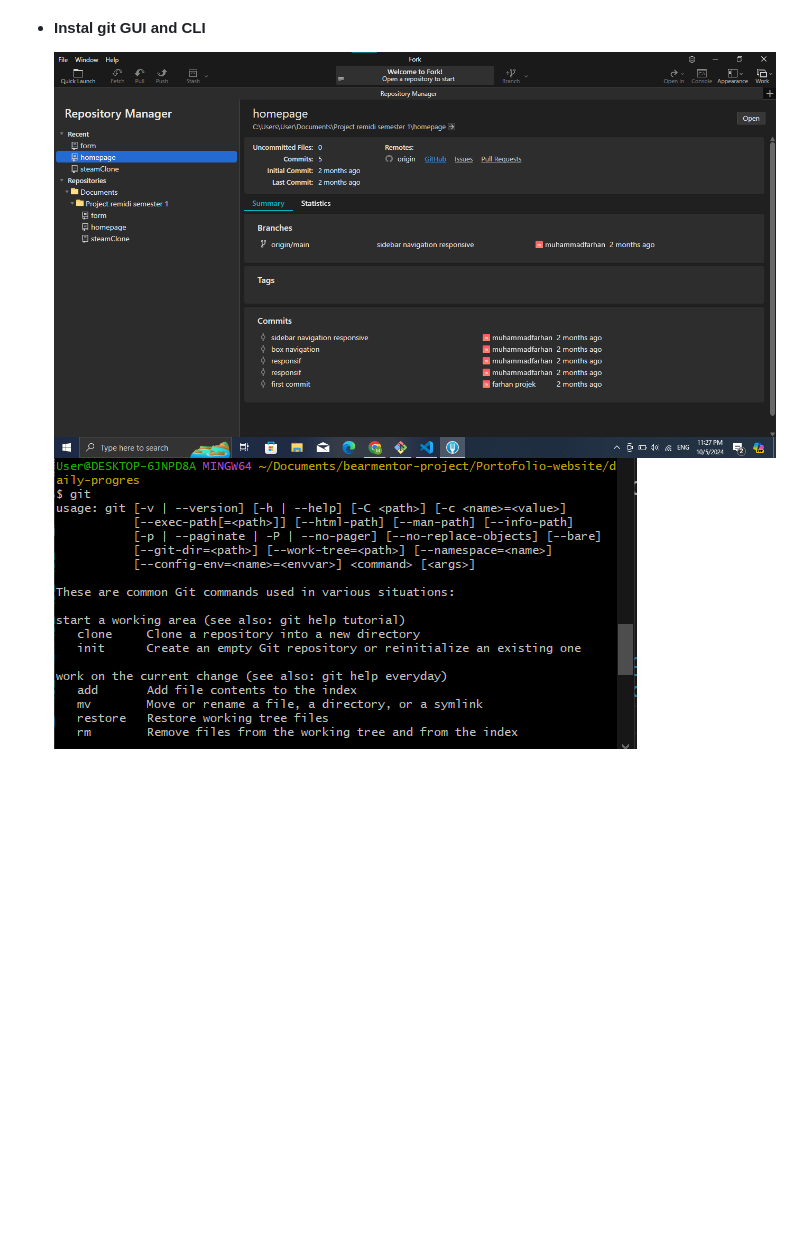
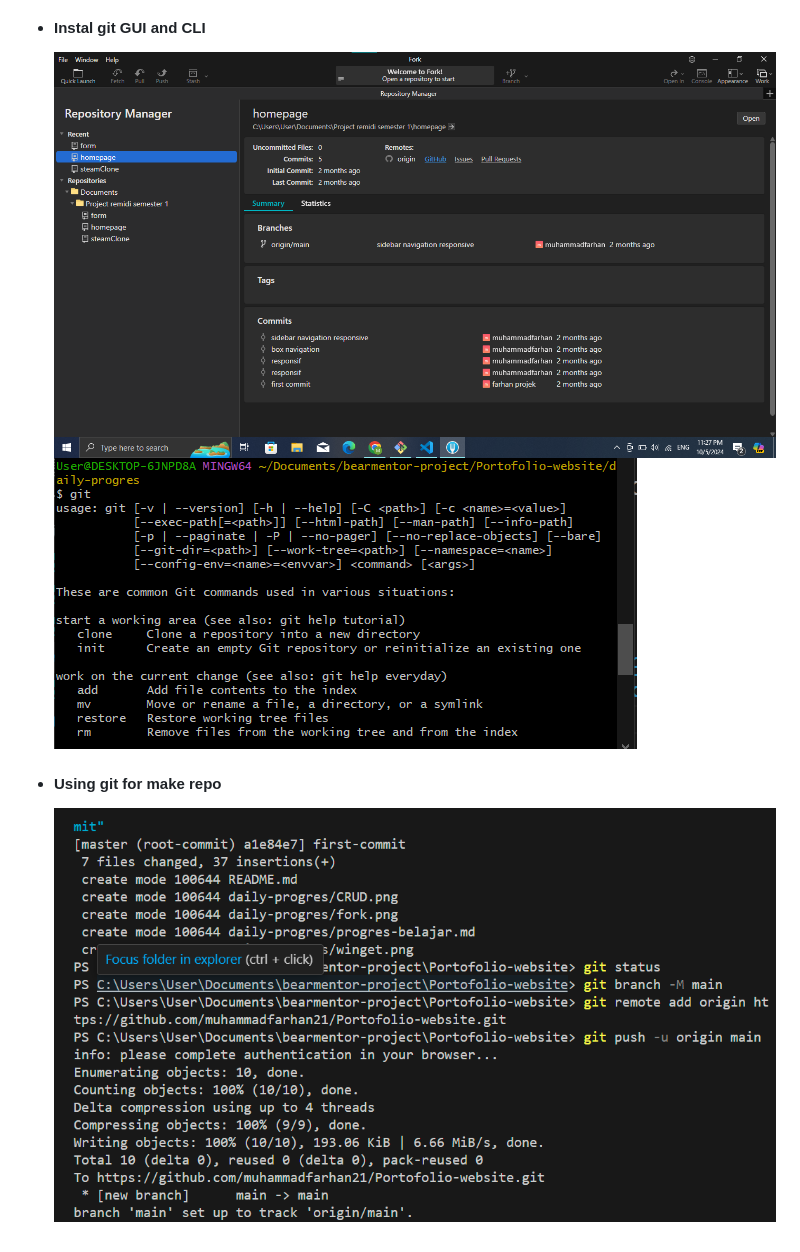
Before and after one commit to muhammadfarhan21/portofolio, a Markdown page: daily-progres/progres-belajar.md, the part around the change printed below. GitHub-like rendering; pictures changed too: daily-progres/images/repo.png (added); blank space fills up the shorter version.

Commit message:
Second-commit

```diff
--- a/daily-progres/progres-belajar.md
+++ b/daily-progres/progres-belajar.md
@@ -14,3 +14,5 @@
 - #### Instal git GUI and CLI
-  ![GIT GUI](fork.png)
-  ![GIT CLI](gti-gui.png)
+  ![GIT GUI](images/fork.png)
+  ![GIT CLI](images/gti-gui.png)
+- #### Using git for make repo
+  ![REPO](images/repo.png)
```
Also changed, not shown: other parts of daily-progres/progres-belajar.md (+2 -2 lines), daily-progres/images/CRUD.png (renamed from daily-progres/CRUD.png), daily-progres/images/fork.png (renamed from daily-progres/fork.png), daily-progres/images/github.png (added), daily-progres/images/gti-gui.png (renamed from daily-progres/gti-gui.png), daily-progres/images/winget.png (renamed from daily-progres/winget.png).
